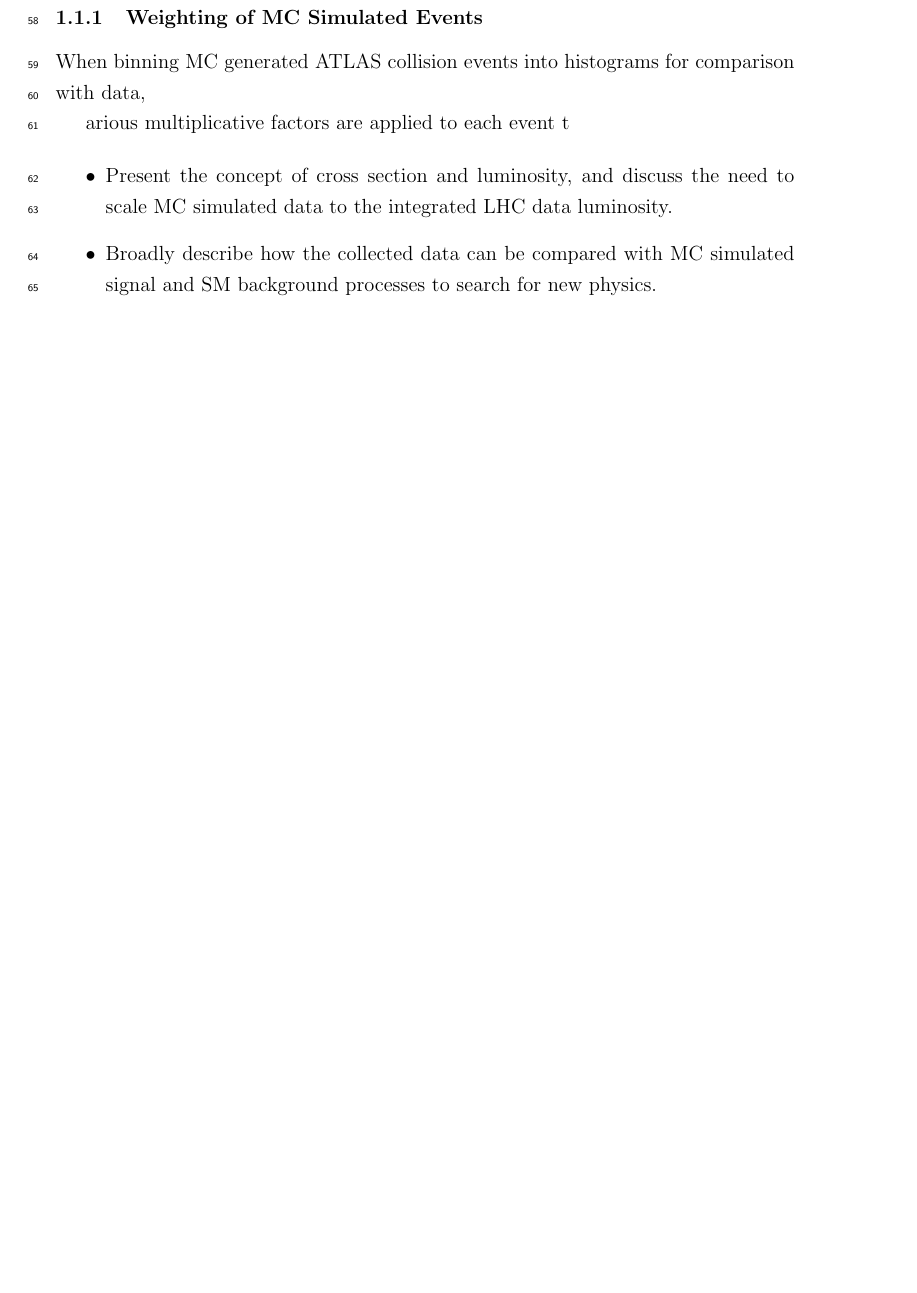
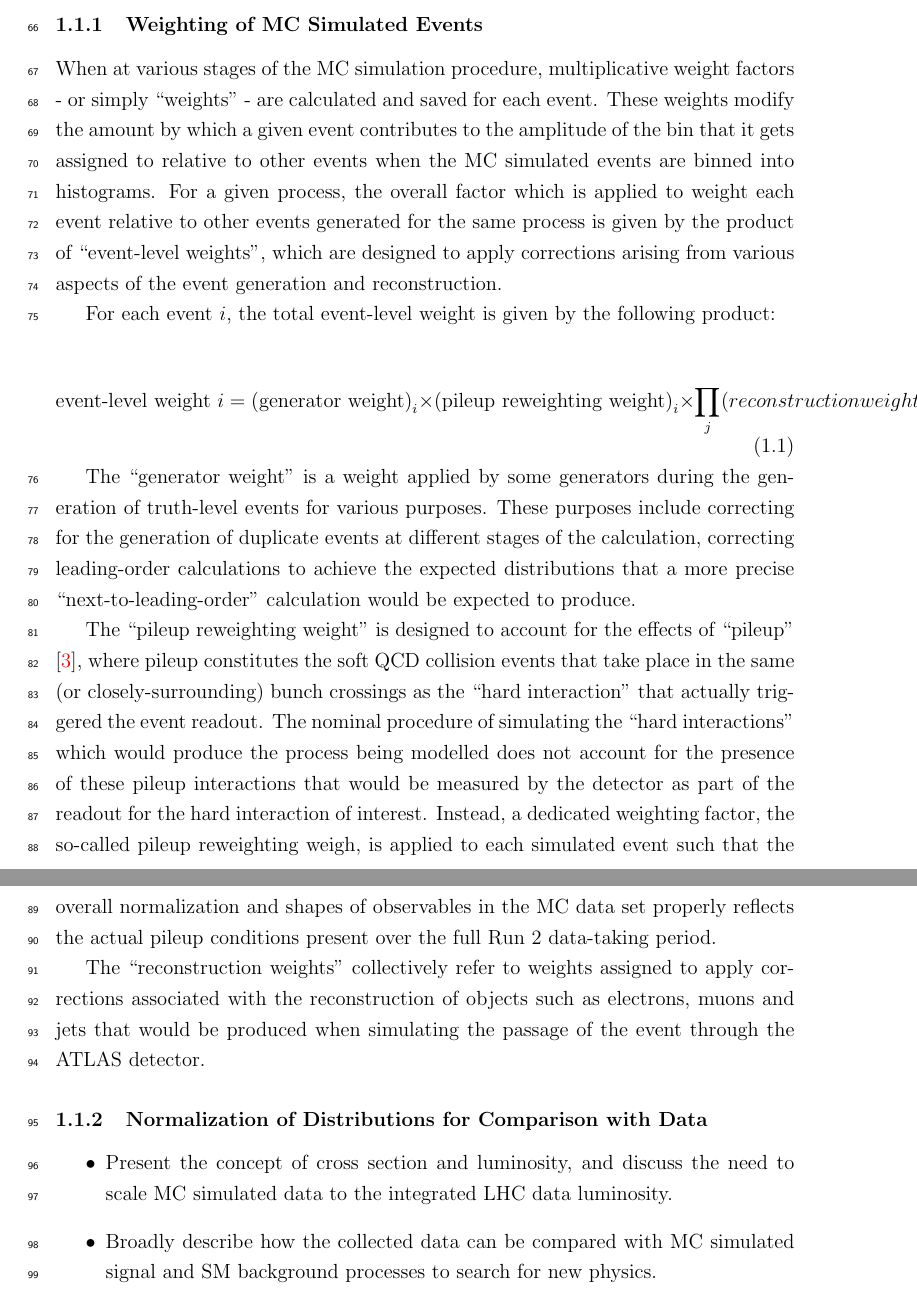
Before and after one commit to danikam/DMacDonell_Thesis, a LaTeX thesis (DMacDonell_Thesis.tex, which reads chapters/4/chapter_mc.tex): part of page 3 of 4 before the commit and two parts of pages 3 and 4 of 5 after it, the two joined at a grey line, cut so that both start at the same text, the shorter picture padded with empty space. Compiled offline with pdfLaTeX; a LaTeX package or settings file that is missing is left out.

Commit message:
Added to Ch 4

```diff
--- a/chapters/4/chapter_mc.tex
+++ b/chapters/4/chapter_mc.tex
@@ -15,9 +17,22 @@ The process described above of
 
 \subsection{Weighting of MC Simulated Events}
 
-When binning MC generated ATLAS collision events into histograms for comparison with data,
+When at various stages of the MC simulation procedure, multiplicative weight factors - or simply ``weights" - are calculated and saved for each event. These weights modify the amount by which a given event contributes to the amplitude of the bin that it gets assigned to relative to other events when the MC simulated events are binned into histograms. For a given process, the overall factor which is applied to weight each event relative to other events generated for the same process is given by the product of ``event-level weights", which are designed to apply corrections arising from various aspects of the event generation and reconstruction.
 
-arious multiplicative factors are applied to each event t
+For each event $i$, the total event-level weight is given by the following product:
+
+\begin{equation}
+\label{eq:evt_wt}
+\text{event-level weight }i = \text{(generator weight)}_i \times \text{(pileup reweighting weight)}_i \times \prod_j (reconstruction weight j)
+\end{equation}
+
+The ``generator weight" is a weight applied by some generators during the generation of truth-level events for various purposes. These purposes include correcting for the generation of duplicate events at different stages of the calculation, correcting leading-order calculations to achieve the expected distributions that a more precise ``next-to-leading-order" calculation would be expected to produce.
+
+The ``pileup reweighting weight" is designed to account for the effects of ``pileup" \cite{pileup}, where pileup constitutes the soft QCD collision events that take place in the same (or closely-surrounding) bunch crossings as the ``hard interaction" that actually triggered the event readout. The nominal procedure of simulating the ``hard interactions" which would produce the process being modelled does not account for the presence of these pileup interactions that would be measured by the detector as part of the readout for the hard interaction of interest. Instead, a dedicated weighting factor, the so-called pileup reweighting weigh, is applied to each simulated event such that the overall normalization and shapes of observables in the MC data set properly reflects the actual pileup conditions present over the full Run 2 data-taking period.
+
+The ``reconstruction weights" collectively refer to weights assigned to apply corrections associated with the reconstruction of objects such as electrons, muons and jets that would be produced when simulating the passage of the event through the ATLAS detector.
+
+\subsection{Normalization of Distributions for Comparison with Data}
 
 \begin{itemize}
 \item Present the concept of cross section and luminosity, and discuss the need to scale MC simulated data to the integrated LHC data luminosity.
```
Also changed, not shown: DMacDonell_Thesis.bib (+15 -0 lines), chapters/4/chapter_mc.tex (6 more changed lines).
